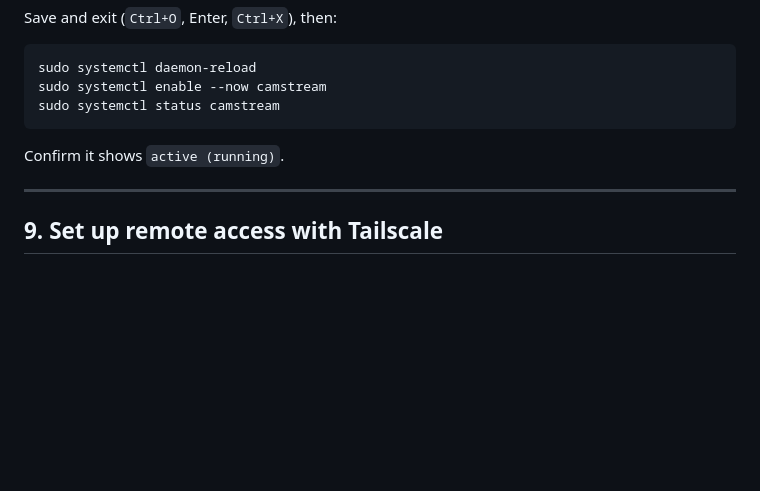
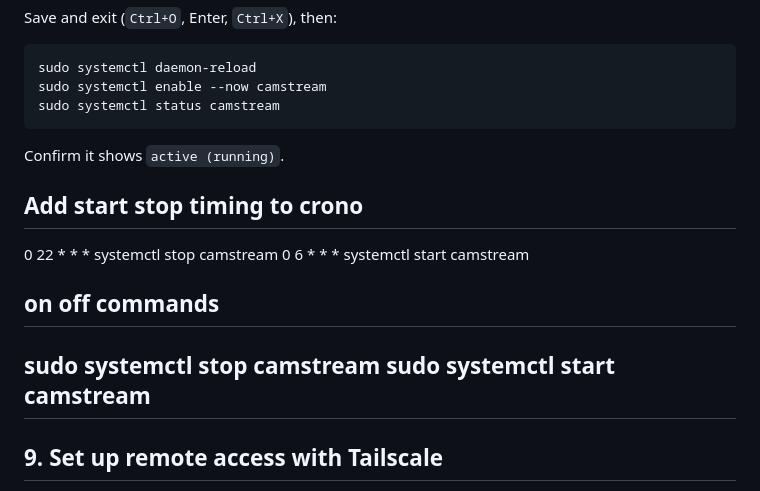
Before and after one commit to Surin-Learning-Lab/camera-dashboard, a Markdown page: README.md, the part around the change. Drawn GitHub-style; blank space fills up the shorter version.

```diff
--- a/README.md
+++ b/README.md
@@ -182,6 +182,15 @@ sudo systemctl status camstream
 
 Confirm it shows `active (running)`.
 
+## Add start stop timing to crono
+
+0 22 * * * systemctl stop camstream
+0 6 * * * systemctl start camstream
+
+## on off commands
+
+sudo systemctl stop camstream
+sudo systemctl start camstream
 ---
 
 ## 9. Set up remote access with Tailscale
```
